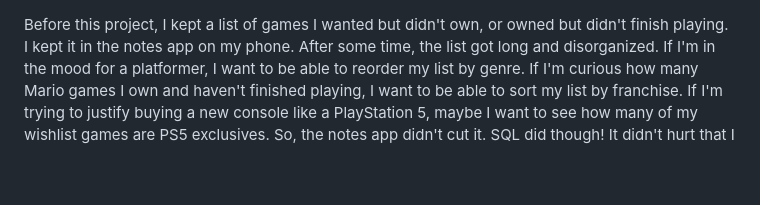
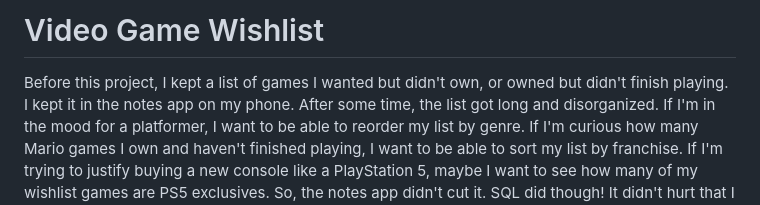
Before and after one commit to mwdemos/Data-Analysis-Portfolio, a Markdown page: Video Game Wishlist/README.md, the part around the change. Drawn GitHub-style; blank space fills up the shorter version.

```diff
--- a/Video Game Wishlist/README.md
+++ b/Video Game Wishlist/README.md
@@ -1,3 +1,5 @@
+# Video Game Wishlist
+
 Before this project, I kept a list of games I wanted but didn't own, or owned but didn't finish playing. I kept it in the notes app on my phone. After some time, the list got long and disorganized. If I'm in the mood for a platformer, I want to be able to reorder my list by genre. If I'm curious how many Mario games I own and haven't finished playing, I want to be able to sort my list by franchise. If I'm trying to justify buying a new console like a PlayStation 5, maybe I want to see how many of my wishlist games are PS5 exclusives. So, the notes app didn't cut it. SQL did though! It didn't hurt that I wanted extra practice writing SQL queries anyways. So, I created the table below.
 
 ## Creating and Editing the "games" Table
```
